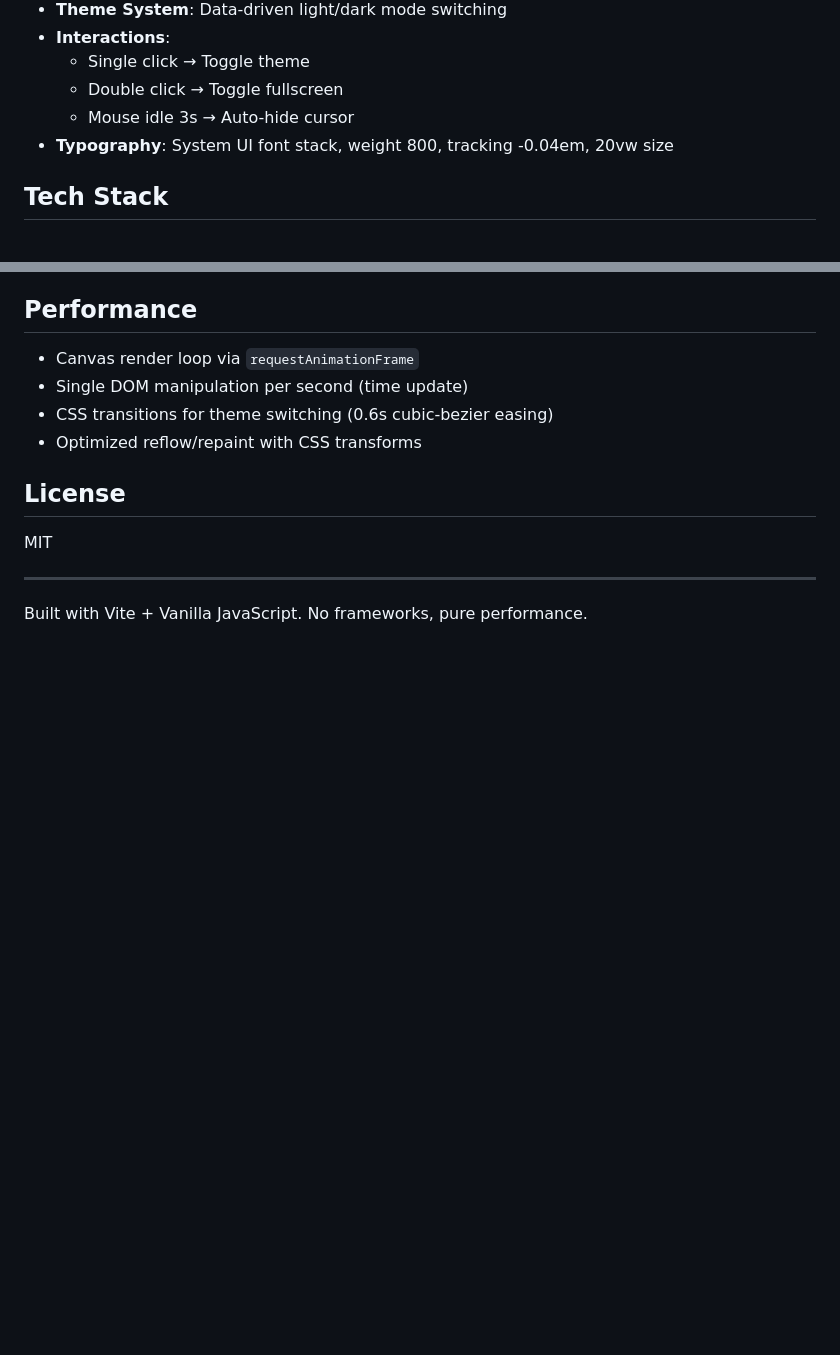
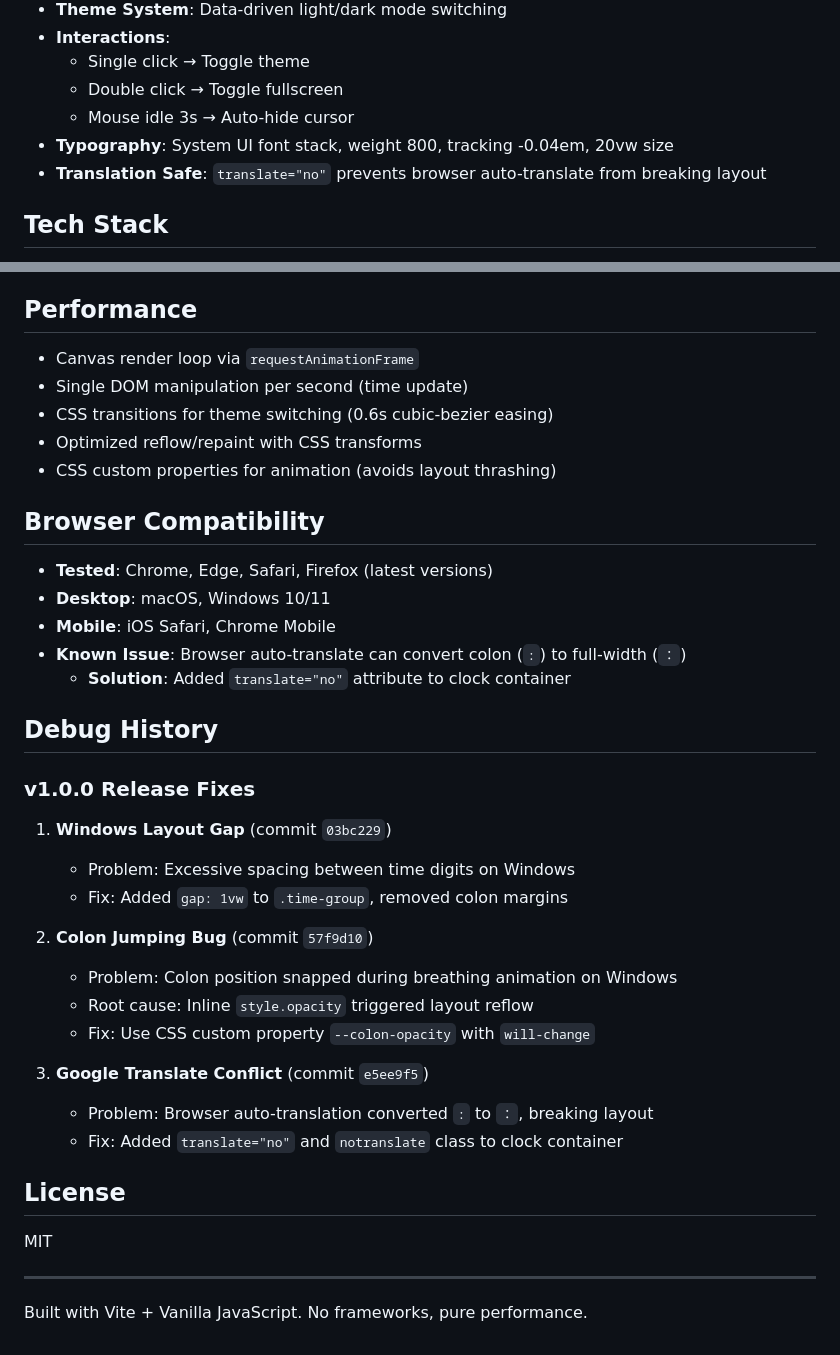
Before and after one commit to PangKuma/zenflow-clock, a Markdown page: README.md, 2 parts joined by grey strips. Drawn GitHub-style; blank space fills up the shorter version.

```diff
--- a/README.md
+++ b/README.md
@@ -19,6 +20,7 @@ A minimalist fullscreen clock with thick glass material UI and fluid background
   - Double click → Toggle fullscreen
   - Mouse idle 3s → Auto-hide cursor
 - **Typography**: System UI font stack, weight 800, tracking -0.04em, 20vw size
+- **Translation Safe**: `translate="no"` prevents browser auto-translate from breaking layout
 
 ## Tech Stack
 
@@ -102,6 +104,31 @@ When neon orbs pass behind the semi-transparent glass border, the `saturate(180%
 - Single DOM manipulation per second (time update)
 - CSS transitions for theme switching (0.6s cubic-bezier easing)
 - Optimized reflow/repaint with CSS transforms
+- CSS custom properties for animation (avoids layout thrashing)
+
+## Browser Compatibility
+
+- **Tested**: Chrome, Edge, Safari, Firefox (latest versions)
+- **Desktop**: macOS, Windows 10/11
+- **Mobile**: iOS Safari, Chrome Mobile
+- **Known Issue**: Browser auto-translate can convert colon (`:`) to full-width (`：`)
+  - **Solution**: Added `translate="no"` attribute to clock container
+
+## Debug History
+
+### v1.0.0 Release Fixes
+1. **Windows Layout Gap** (commit `03bc229`)
+   - Problem: Excessive spacing between time digits on Windows
+   - Fix: Added `gap: 1vw` to `.time-group`, removed colon margins
+
+2. **Colon Jumping Bug** (commit `57f9d10`)
+   - Problem: Colon position snapped during breathing animation on Windows
+   - Root cause: Inline `style.opacity` triggered layout reflow
+   - Fix: Use CSS custom property `--colon-opacity` with `will-change`
+
+3. **Google Translate Conflict** (commit `e5ee9f5`)
+   - Problem: Browser auto-translation converted `:` to `：`, breaking layout
+   - Fix: Added `translate="no"` and `notranslate` class to clock container
 
 ## License
 
```
Also changed, not shown: other parts of README.md (+1 -0 lines), skills.md (+43 -8 lines).
